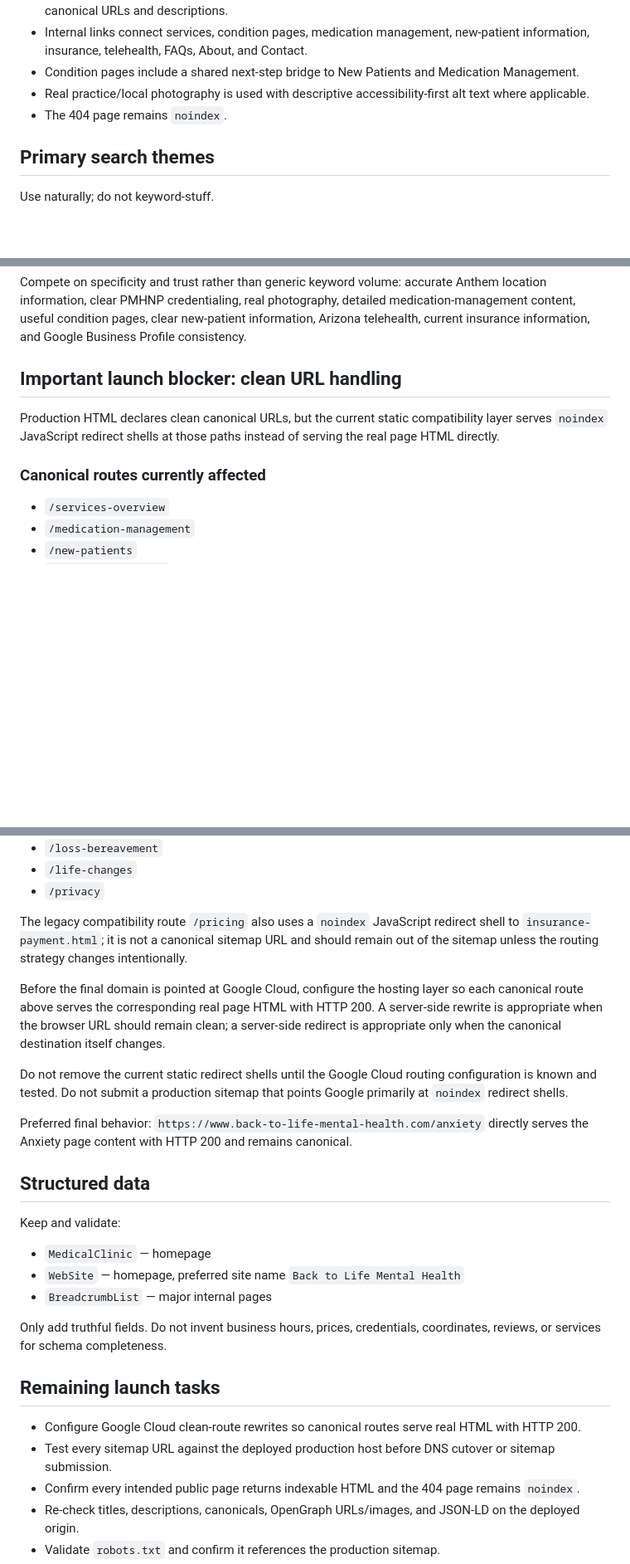
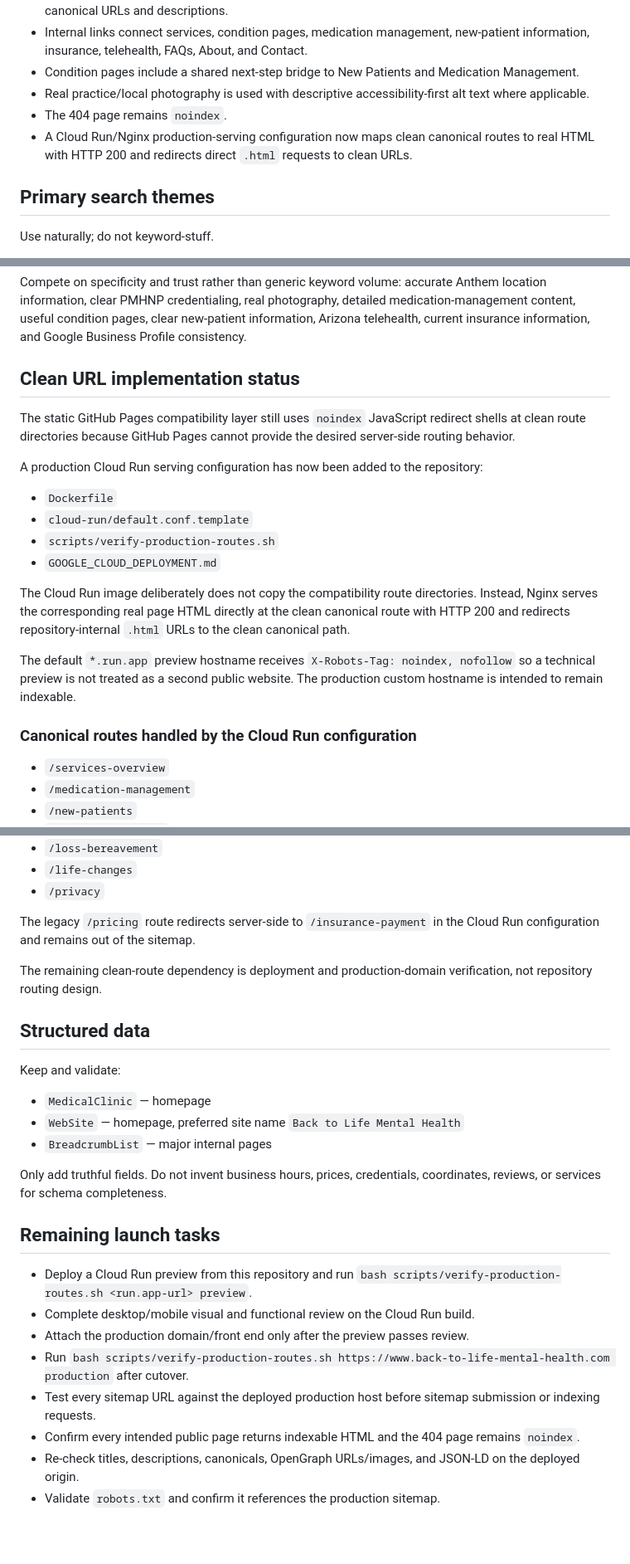
Before and after one commit to Logancarton/Back-to-Life-Mental-Health, a Markdown page: SEO_PRELAUNCH.md, 3 parts joined by grey strips. Shown at 83% size. Drawn GitHub-style; blank space fills up the shorter version.

Commit message:
Record Cloud Run clean-route implementation

```diff
--- a/SEO_PRELAUNCH.md
+++ b/SEO_PRELAUNCH.md
@@ -52,6 +52,7 @@ The existing H1 copy was preserved where it was already patient-friendly. No pho
 - Condition pages include a shared next-step bridge to New Patients and Medication Management.
 - Real practice/local photography is used with descriptive accessibility-first alt text where applicable.
 - The 404 page remains `noindex`.
+- A Cloud Run/Nginx production-serving configuration now maps clean canonical routes to real HTML with HTTP 200 and redirects direct `.html` requests to clean URLs.
 
 ## Primary search themes
 
@@ -86,11 +87,22 @@ Current search review shows meaningful competition from Anthem Healthcare / Anth
 
 Compete on specificity and trust rather than generic keyword volume: accurate Anthem location information, clear PMHNP credentialing, real photography, detailed medication-management content, useful condition pages, clear new-patient information, Arizona telehealth, current insurance information, and Google Business Profile consistency.
 
-## Important launch blocker: clean URL handling
+## Clean URL implementation status
 
-Production HTML declares clean canonical URLs, but the current static compatibility layer serves `noindex` JavaScript redirect shells at those paths instead of serving the real page HTML directly.
+The static GitHub Pages compatibility layer still uses `noindex` JavaScript redirect shells at clean route directories because GitHub Pages cannot provide the desired server-side routing behavior.
 
-### Canonical routes currently affected
+A production Cloud Run serving configuration has now been added to the repository:
+
+- `Dockerfile`
+- `cloud-run/default.conf.template`
+- `scripts/verify-production-routes.sh`
+- `GOOGLE_CLOUD_DEPLOYMENT.md`
+
+The Cloud Run image deliberately does not copy the compatibility route directories. Instead, Nginx serves the corresponding real page HTML directly at the clean canonical route with HTTP 200 and redirects repository-internal `.html` URLs to the clean canonical path.
+
+The default `*.run.app` preview hostname receives `X-Robots-Tag: noindex, nofollow` so a technical preview is not treated as a second public website. The production custom hostname is intended to remain indexable.
+
+### Canonical routes handled by the Cloud Run configuration
 
 - `/services-overview`
 - `/medication-management`
@@ -110,13 +122,9 @@ Production HTML declares clean canonical URLs, but the current static compatibil
 - `/life-changes`
 - `/privacy`
 
-The legacy compatibility route `/pricing` also uses a `noindex` JavaScript redirect shell to `insurance-payment.html`; it is not a canonical sitemap URL and should remain out of the sitemap unless the routing strategy changes intentionally.
+The legacy `/pricing` route redirects server-side to `/insurance-payment` in the Cloud Run configuration and remains out of the sitemap.
 
-Before the final domain is pointed at Google Cloud, configure the hosting layer so each canonical route above serves the corresponding real page HTML with HTTP 200. A server-side rewrite is appropriate when the browser URL should remain clean; a server-side redirect is appropriate only when the canonical destination itself changes.
-
-Do not remove the current static redirect shells until the Google Cloud routing configuration is known and tested. Do not submit a production sitemap that points Google primarily at `noindex` redirect shells.
-
-Preferred final behavior: `https://www.back-to-life-mental-health.com/anxiety` directly serves the Anxiety page content with HTTP 200 and remains canonical.
+The remaining clean-route dependency is deployment and production-domain verification, not repository routing design.
 
 ## Structured data
 
@@ -129,8 +137,11 @@ Only add truthful fields. Do not invent business hours, prices, credentials, coo
 
 ## Remaining launch tasks
 
-- Configure Google Cloud clean-route rewrites so canonical routes serve real HTML with HTTP 200.
-- Test every sitemap URL against the deployed production host before DNS cutover or sitemap submission.
+- Deploy a Cloud Run preview from this repository and run `bash scripts/verify-production-routes.sh <run.app-url> preview`.
+- Complete desktop/mobile visual and functional review on the Cloud Run build.
+- Attach the production domain/front end only after the preview passes review.
+- Run `bash scripts/verify-production-routes.sh https://www.back-to-life-mental-health.com production` after cutover.
+- Test every sitemap URL against the deployed production host before sitemap submission or indexing requests.
 - Confirm every intended public page returns indexable HTML and the 404 page remains `noindex`.
 - Re-check titles, descriptions, canonicals, OpenGraph URLs/images, and JSON-LD on the deployed origin.
 - Validate `robots.txt` and confirm it references the production sitemap.
```
